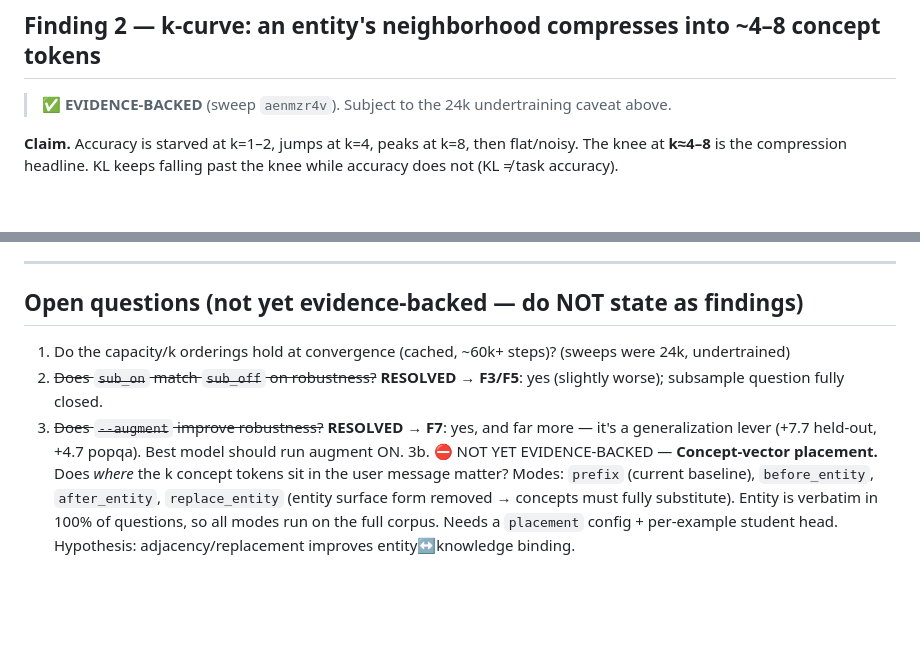
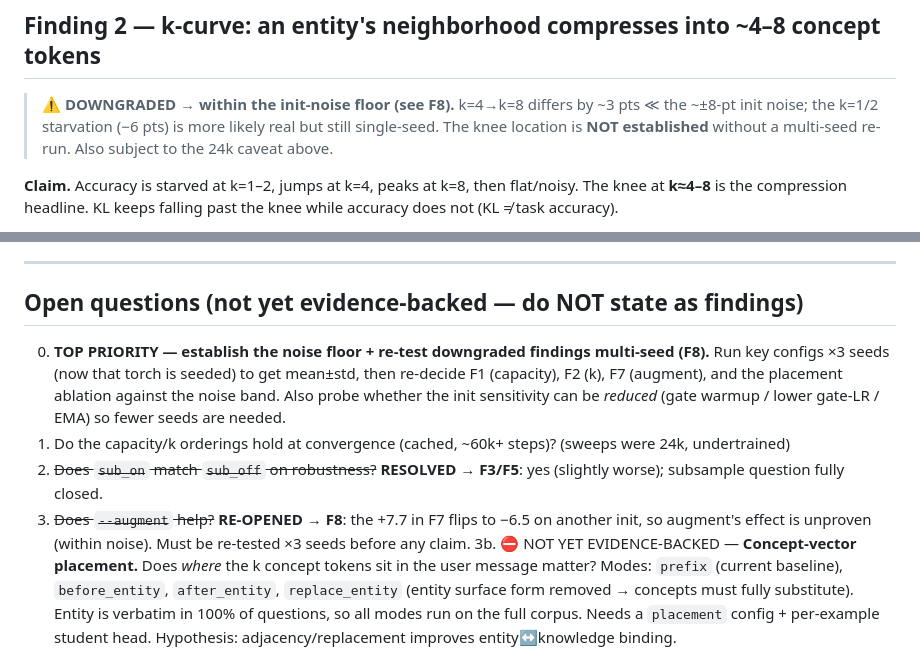
Before and after one commit to joelbarmettlerUZH/ConceptFormer, a Markdown page: v2/docs/RESEARCH_FINDINGS.md, 2 parts joined by grey strips. GitHub-like rendering; blank space fills up the shorter version.

```diff
--- a/v2/docs/RESEARCH_FINDINGS.md
+++ b/v2/docs/RESEARCH_FINDINGS.md
@@ -82,7 +84,9 @@ Sweet spot ≈ **d768, L2–4 (21–40M params)**.
 
 ## Finding 2 — k-curve: an entity's neighborhood compresses into ~4–8 concept tokens
 
-> ✅ **EVIDENCE-BACKED** (sweep `aenmzr4v`). Subject to the 24k undertraining caveat above.
+> ⚠️ **DOWNGRADED → within the init-noise floor (see F8).** k=4→k=8 differs by ~3 pts ≪ the ~±8-pt
+> init noise; the k=1/2 starvation (−6 pts) is more likely real but still single-seed. The knee
+> location is **NOT established** without a multi-seed re-run. Also subject to the 24k caveat above.
 
 **Claim.** Accuracy is starved at k=1–2, jumps at k=4, peaks at k=8, then flat/noisy. The knee at
 **k≈4–8** is the compression headline. KL keeps falling past the knee while accuracy does not (KL ≠
@@ -290,11 +334,15 @@ vs the same on `sub_off_72k`; compare the 7-prompt mean rows.
 
 ## Open questions (not yet evidence-backed — do NOT state as findings)
 
+0. **TOP PRIORITY — establish the noise floor + re-test downgraded findings multi-seed (F8).** Run
+   key configs ×3 seeds (now that torch is seeded) to get mean±std, then re-decide F1 (capacity),
+   F2 (k), F7 (augment), and the placement ablation against the noise band. Also probe whether the
+   init sensitivity can be *reduced* (gate warmup / lower gate-LR / EMA) so fewer seeds are needed.
 1. Do the capacity/k orderings hold at convergence (cached, ~60k+ steps)? (sweeps were 24k, undertrained)
 2. ~~Does `sub_on` match `sub_off` on robustness?~~ **RESOLVED → F3/F5**: yes (slightly worse);
    subsample question fully closed.
-3. ~~Does `--augment` improve robustness?~~ **RESOLVED → F7**: yes, and far more — it's a
-   generalization lever (+7.7 held-out, +4.7 popqa). Best model should run augment ON.
+3. ~~Does `--augment` help?~~ **RE-OPENED → F8**: the +7.7 in F7 flips to −6.5 on another init, so
+   augment's effect is unproven (within noise). Must be re-tested ×3 seeds before any claim.
 3b. ⛔ NOT YET EVIDENCE-BACKED — **Concept-vector placement.** Does *where* the k concept tokens sit
    in the user message matter? Modes: `prefix` (current baseline), `before_entity`, `after_entity`,
    `replace_entity` (entity surface form removed → concepts must fully substitute). Entity is
```
Also changed, not shown: other parts of v2/docs/RESEARCH_FINDINGS.md (+45 -3 lines).
